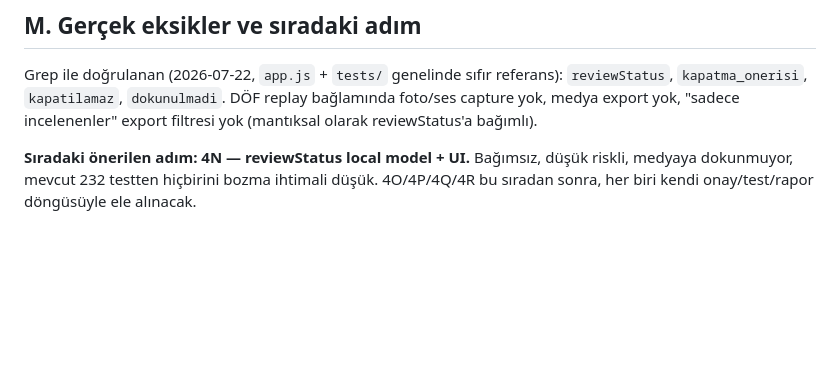
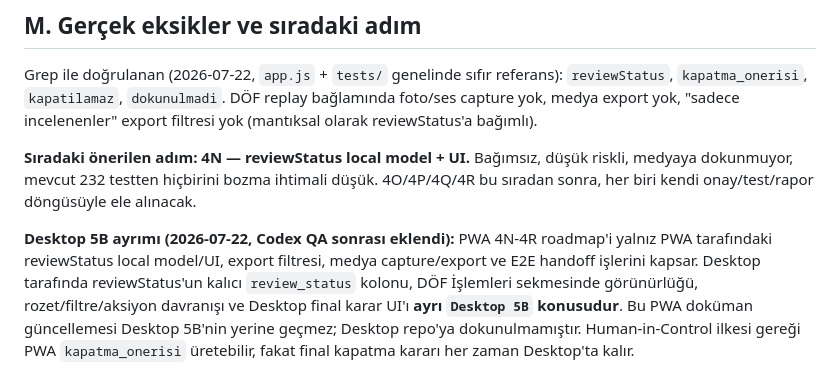
Before and after one commit to axonturk/isg-saha, a Markdown page: docs/PWA_DOF_REPLAY_HANDOFF.md, the part around the change. Rendered like a GitHub page; blank space fills up the shorter version.

Commit message:
docs(dof): clarify desktop review status boundary

```diff
--- a/docs/PWA_DOF_REPLAY_HANDOFF.md
+++ b/docs/PWA_DOF_REPLAY_HANDOFF.md
@@ -253,3 +253,5 @@ Aşağıdakiler **zaten yapılmış ve test edilmiş** — 4N-4R çalışması s
 Grep ile doğrulanan (2026-07-22, `app.js` + `tests/` genelinde sıfır referans): `reviewStatus`, `kapatma_onerisi`, `kapatilamaz`, `dokunulmadi`. DÖF replay bağlamında foto/ses capture yok, medya export yok, "sadece incelenenler" export filtresi yok (mantıksal olarak reviewStatus'a bağımlı).
 
 **Sıradaki önerilen adım: 4N — reviewStatus local model + UI.** Bağımsız, düşük riskli, medyaya dokunmuyor, mevcut 232 testten hiçbirini bozma ihtimali düşük. 4O/4P/4Q/4R bu sıradan sonra, her biri kendi onay/test/rapor döngüsüyle ele alınacak.
+
+**Desktop 5B ayrımı (2026-07-22, Codex QA sonrası eklendi):** PWA 4N-4R roadmap'i yalnız PWA tarafındaki reviewStatus local model/UI, export filtresi, medya capture/export ve E2E handoff işlerini kapsar. Desktop tarafında reviewStatus'un kalıcı `review_status` kolonu, DÖF İşlemleri sekmesinde görünürlüğü, rozet/filtre/aksiyon davranışı ve Desktop final karar UI'ı **ayrı `Desktop 5B` konusudur**. Bu PWA doküman güncellemesi Desktop 5B'nin yerine geçmez; Desktop repo'ya dokunulmamıştır. Human-in-Control ilkesi gereği PWA `kapatma_onerisi` üretebilir, fakat final kapatma kararı her zaman Desktop'ta kalır.
```
